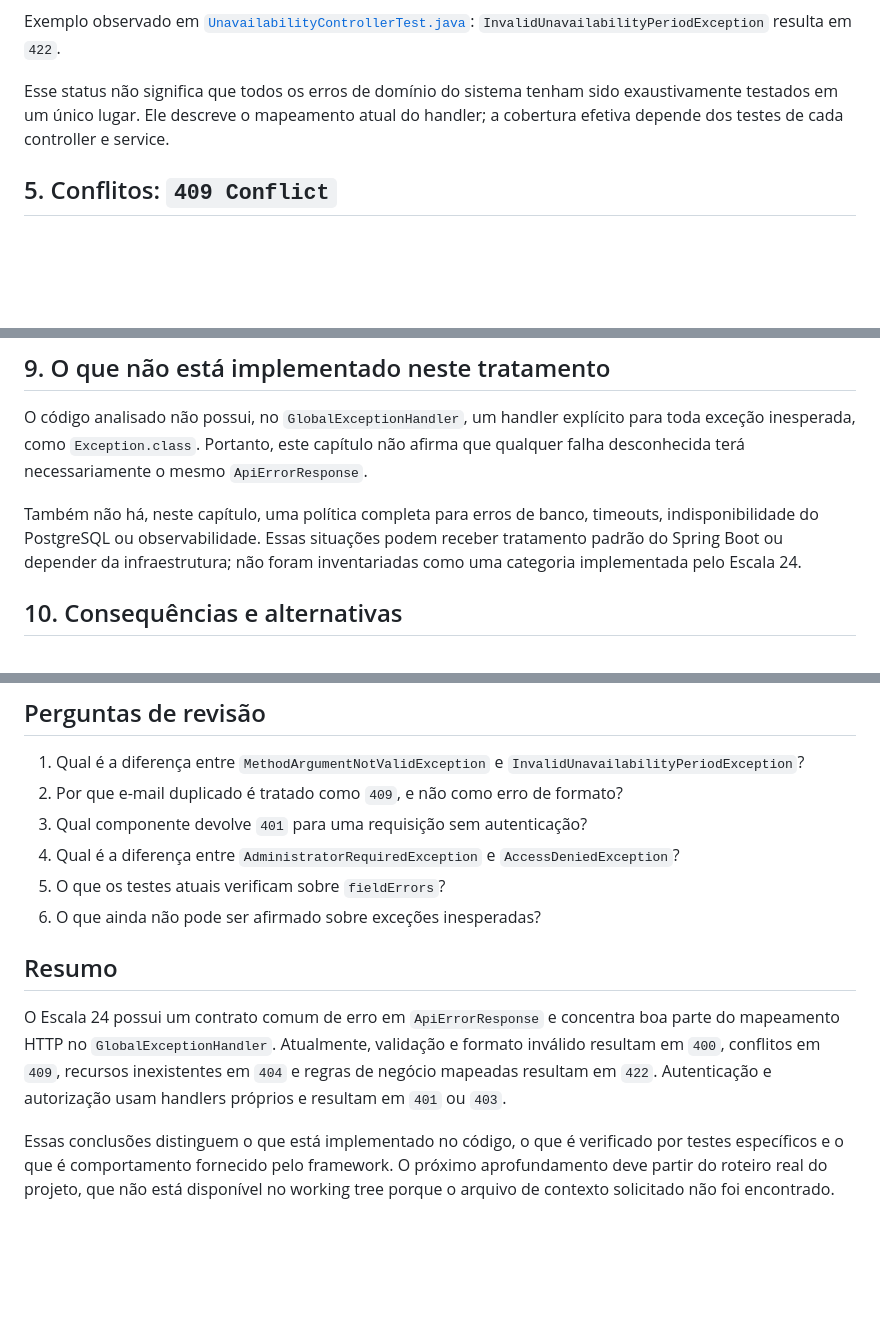
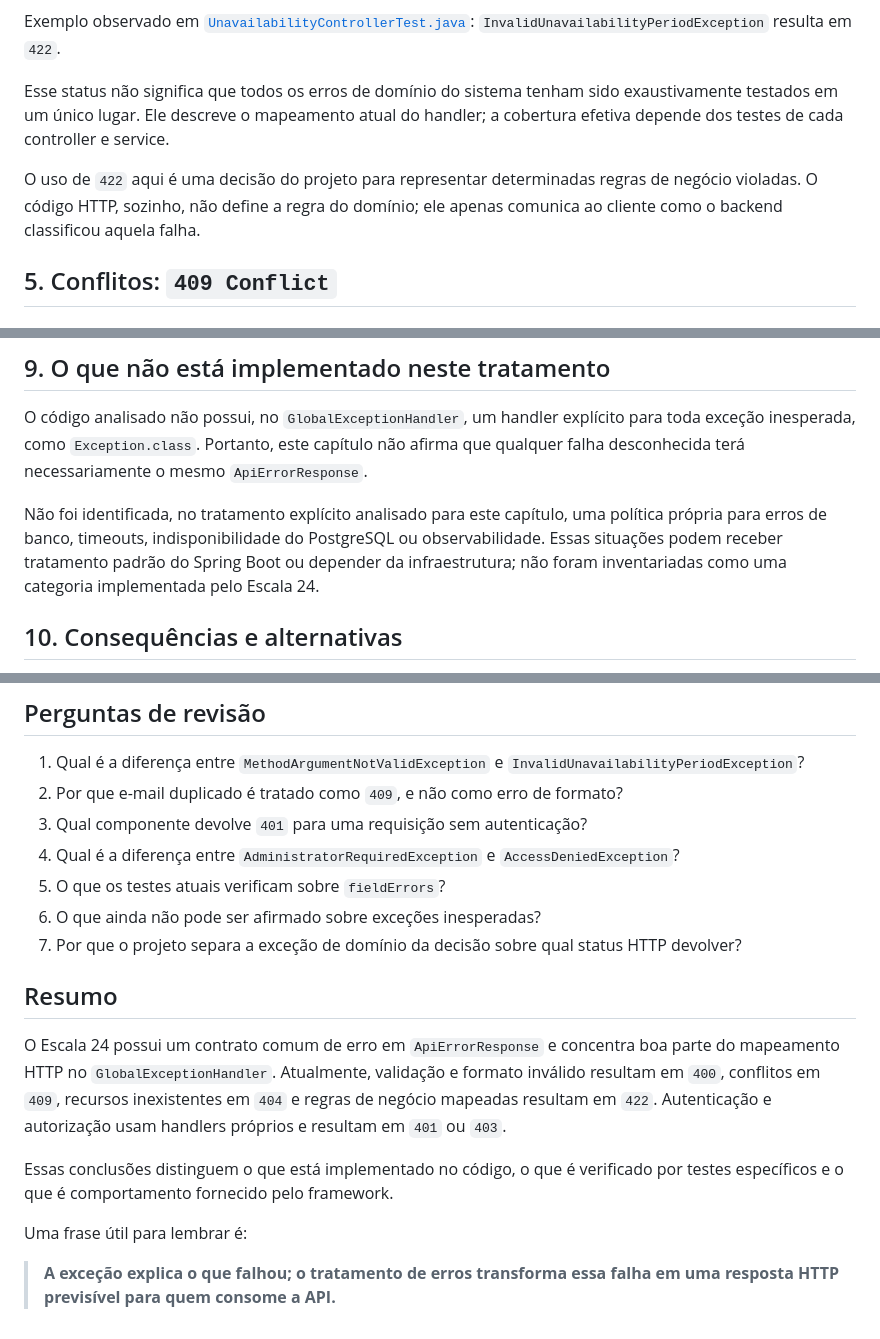
Before and after one commit to LeftSon13/escala-24, a Markdown page: docs/technical-guide/06-tratamento-de-erros.md, 3 parts joined by grey strips. GitHub-like rendering; blank space fills up the shorter version.

```diff
--- a/docs/technical-guide/06-tratamento-de-erros.md
+++ b/docs/technical-guide/06-tratamento-de-erros.md
@@ -147,6 +147,11 @@ Esse status não significa que todos os erros de domínio do sistema tenham sido
 exaustivamente testados em um único lugar. Ele descreve o mapeamento atual do
 handler; a cobertura efetiva depende dos testes de cada controller e service.
 
+O uso de `422` aqui é uma decisão do projeto para representar determinadas
+regras de negócio violadas. O código HTTP, sozinho, não define a regra do
+domínio; ele apenas comunica ao cliente como o backend classificou aquela
+falha.
+
 ## 5. Conflitos: `409 Conflict`
 
 ### Conceito
@@ -245,10 +250,11 @@ explícito para toda exceção inesperada, como `Exception.class`. Portanto, est
 capítulo não afirma que qualquer falha desconhecida terá necessariamente o
 mesmo `ApiErrorResponse`.
 
-Também não há, neste capítulo, uma política completa para erros de banco,
-timeouts, indisponibilidade do PostgreSQL ou observabilidade. Essas situações
-podem receber tratamento padrão do Spring Boot ou depender da infraestrutura;
-não foram inventariadas como uma categoria implementada pelo Escala 24.
+Não foi identificada, no tratamento explícito analisado para este capítulo,
+uma política própria para erros de banco, timeouts, indisponibilidade do
+PostgreSQL ou observabilidade. Essas situações podem receber tratamento padrão
+do Spring Boot ou depender da infraestrutura; não foram inventariadas como uma
+categoria implementada pelo Escala 24.
 
 ## 10. Consequências e alternativas
 
@@ -297,6 +303,8 @@ regra da decisão de transporte.
    `AccessDeniedException`?
 5. O que os testes atuais verificam sobre `fieldErrors`?
 6. O que ainda não pode ser afirmado sobre exceções inesperadas?
+7. Por que o projeto separa a exceção de domínio da decisão sobre qual status
+   HTTP devolver?
 
 ## Resumo
 
@@ -308,6 +316,8 @@ autorização usam handlers próprios e resultam em `401` ou `403`.
 
 Essas conclusões distinguem o que está implementado no código, o que é
 verificado por testes específicos e o que é comportamento fornecido pelo
-framework. O próximo aprofundamento deve partir do roteiro real do projeto,
-que não está disponível no working tree porque o arquivo de contexto solicitado
-não foi encontrado.
+framework.
+
+Uma frase útil para lembrar é:
+
+> **A exceção explica o que falhou; o tratamento de erros transforma essa falha em uma resposta HTTP previsível para quem consome a API.**
```
Also changed, not shown: docs/technical-guide/README.md (+4 -8 lines).
